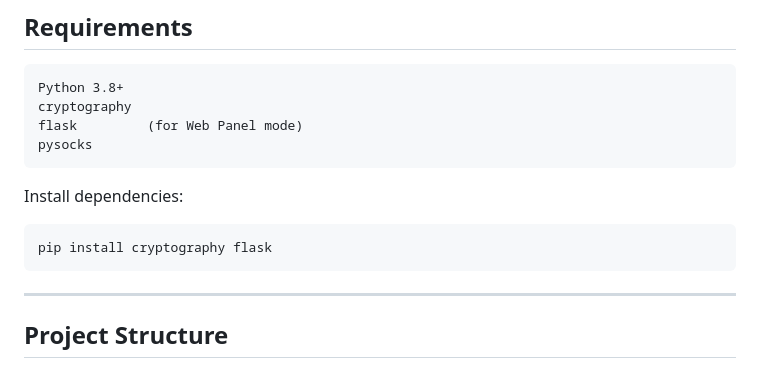
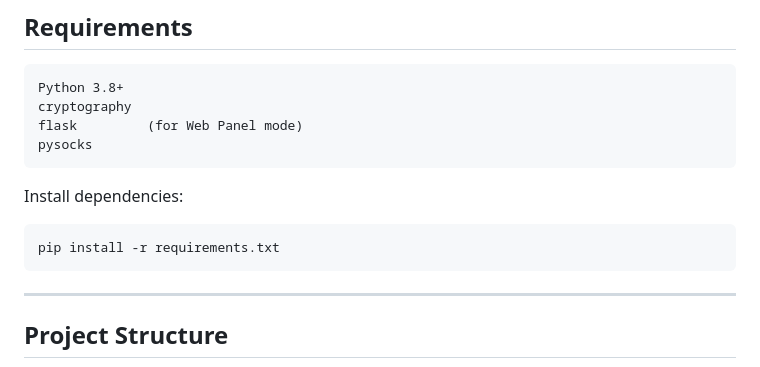
Before and after one commit to tom7voldemort/TOMCAT-C2, a Markdown page: README.md, the part around the change. Drawn GitHub-style.

Commit message:
Revise dependency installation to use requirements.txt

````diff
--- a/README.md
+++ b/README.md
@@ -51,7 +51,7 @@ pysocks
 Install dependencies:
 
 ```bash
-pip install cryptography flask
+pip install -r requirements.txt
 ```
 
 ---
````
